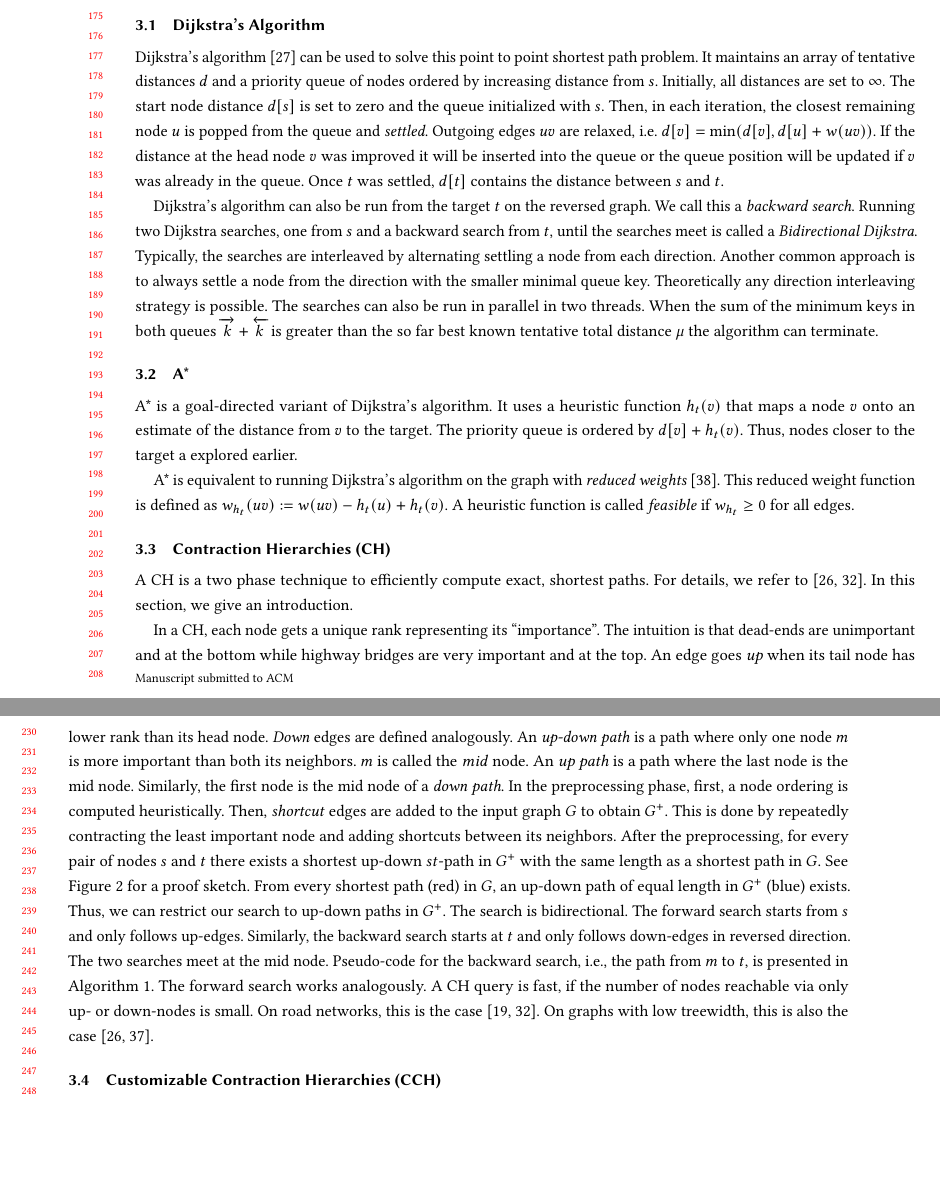
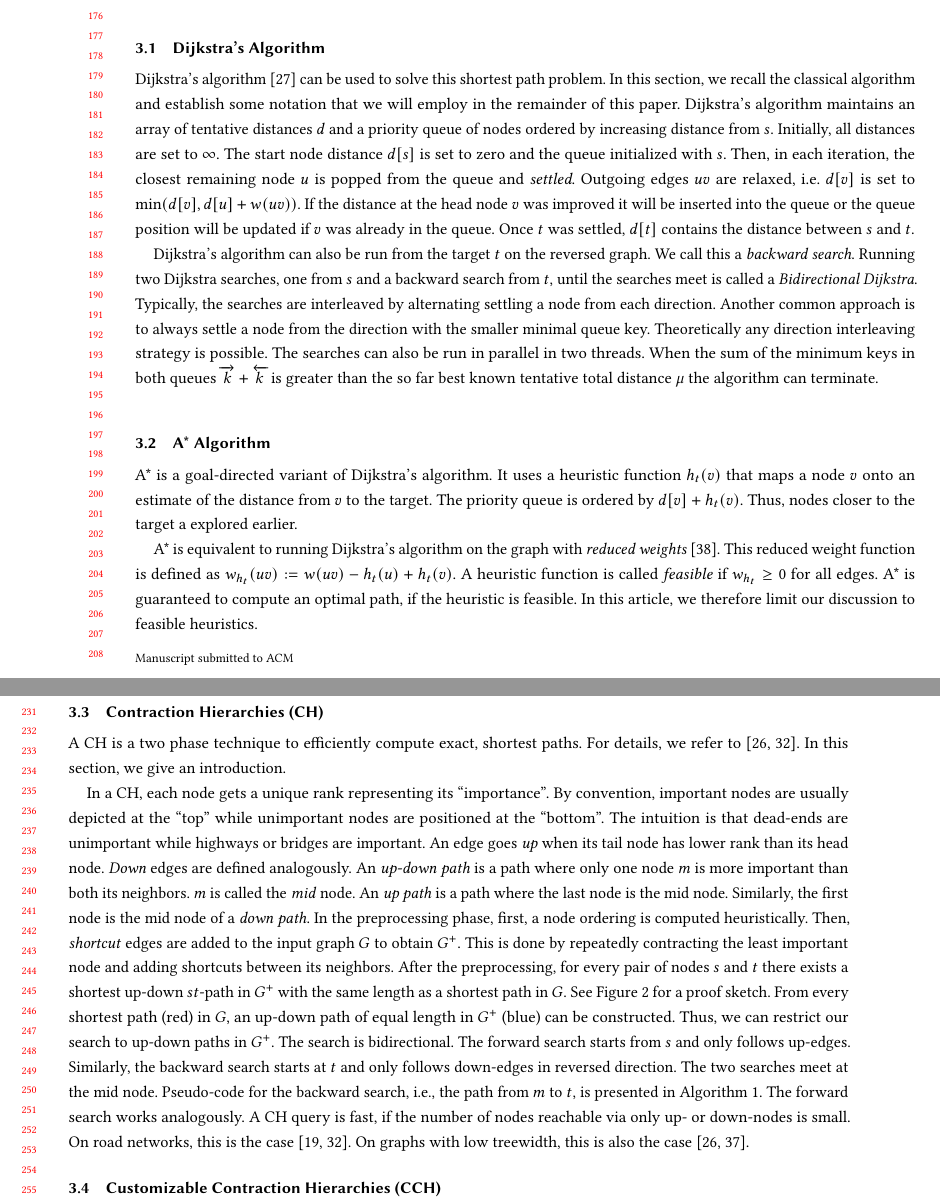
Before and after one commit to kit-algo/ch_potentials, a LaTeX paper (paper/ch_potentials.tex): two parts of pages 4 and 5 of 28, joined at a grey line, cut at the place of the change, the shorter picture padded with empty space. Compiled offline with pdfLaTeX.

Commit message:
integrate some comments from ben

```diff
--- a/paper/ch_potentials.tex
+++ b/paper/ch_potentials.tex
@@ -218,12 +218,13 @@ We denote this shortest path weight as the distance $\dist_w(s,t)$ between $s$ a
 
 \subsection{Dijkstra's Algorithm}
 
-Dijkstra's algorithm~\cite{d-ntpcg-59} can be used to solve this point to point shortest path problem.
-It maintains an array of tentative distances $d$ and a priority queue of nodes ordered by increasing distance from $s$.
+Dijkstra's algorithm~\cite{d-ntpcg-59} can be used to solve this shortest path problem.
+In this section, we recall the classical algorithm and establish some notation that we will employ in the remainder of this paper.
+Dijkstra's algorithm maintains an array of tentative distances $d$ and a priority queue of nodes ordered by increasing distance from $s$.
 Initially, all distances are set to $\infty$.
 The start node distance $d[s]$ is set to zero and the queue initialized with $s$.
 Then, in each iteration, the closest remaining node $u$ is popped from the queue and \emph{settled}.
-Outgoing edges $uv$ are relaxed, i.e. $d[v] = \min(d[v], d[u] + w(uv))$.
+Outgoing edges $uv$ are relaxed, i.e. $d[v]$ is set to $\min(d[v], d[u] + w(uv))$.
 If the distance at the head node $v$ was improved it will be inserted into the queue or the queue position will be updated if $v$ was already in the queue.
 Once $t$ was settled, $d[t]$ contains the distance between $s$ and $t$.
 
@@ -236,7 +237,7 @@ Theoretically any direction interleaving strategy is possible.
 The searches can also be run in parallel in two threads.
 When the sum of the minimum keys in both queues $\overrightarrow{k} + \overleftarrow{k}$ is greater than the so far best known tentative total distance $\mu$ the algorithm can terminate.
 
-\subsection{A*}\label{sec:a_star}
+\subsection{A* Algorithm}\label{sec:a_star}
 
 A* is a goal-directed variant of Dijkstra's algorithm.
 % A* uses a \emph{heuristic} to guide the search towards the goal.
@@ -247,6 +248,8 @@ Thus, nodes closer to the target a explored earlier.
 A* is equivalent to running Dijkstra's algorithm on the graph with \emph{reduced weights}~\cite{hnr-afbhd-68}.
 This reduced weight function is defined as $w_{h_t}(uv) := w(uv) - h_t(u) + h_t(v)$.
 A heuristic function is called \emph{feasible} if $w_{h_t} \geq 0$ for all edges.
+A* is guaranteed to compute an optimal path, if the heuristic is feasible.
+In this article, we therefore limit our discussion to feasible heuristics.
 
 \subsection{Contraction Hierarchies (CH)}
 
@@ -283,7 +287,8 @@ For details, we refer to \cite{gssv-erlrn-12,dsw-cch-15}.
 In this section, we give an introduction.
 
 In a CH, each node gets a unique rank representing its ``importance''.
-The intuition is that dead-ends are unimportant and at the bottom while highway bridges are very important and at the top.
+By convention, important nodes are usually depicted at the ``top'' while unimportant nodes are positioned at the ``bottom''.
+The intuition is that dead-ends are unimportant while highways or bridges are important.
 An edge goes \emph{up} when its tail node has lower rank than its head node.
 \emph{Down} edges are defined analogously.
 An \emph{up-down path} is a path where only one node $m$ is more important than both its neighbors.
@@ -298,7 +303,7 @@ This is done by repeatedly contracting the least important node and adding short
 %See~\cite{gssv-erlrn-12} for the details.
 After the preprocessing, for every pair of nodes $s$ and $t$ there exists a shortest up-down $st$-path in $G^+$ with the same length as a shortest path in $G$.
 See Figure~\ref{fig:ch} for a proof sketch.
-From every shortest path (red) in $G$, an up-down path of equal length in $G^+$ (blue) exists.
+From every shortest path (red) in $G$, an up-down path of equal length in $G^+$ (blue) can be constructed.
 Thus, we can restrict our search to up-down paths in $G^+$.
 The search is bidirectional.
 The forward search starts from $s$ and only follows up-edges.
```
Also changed, not shown: paper/ch_potentials.tex (25 more changed lines).
